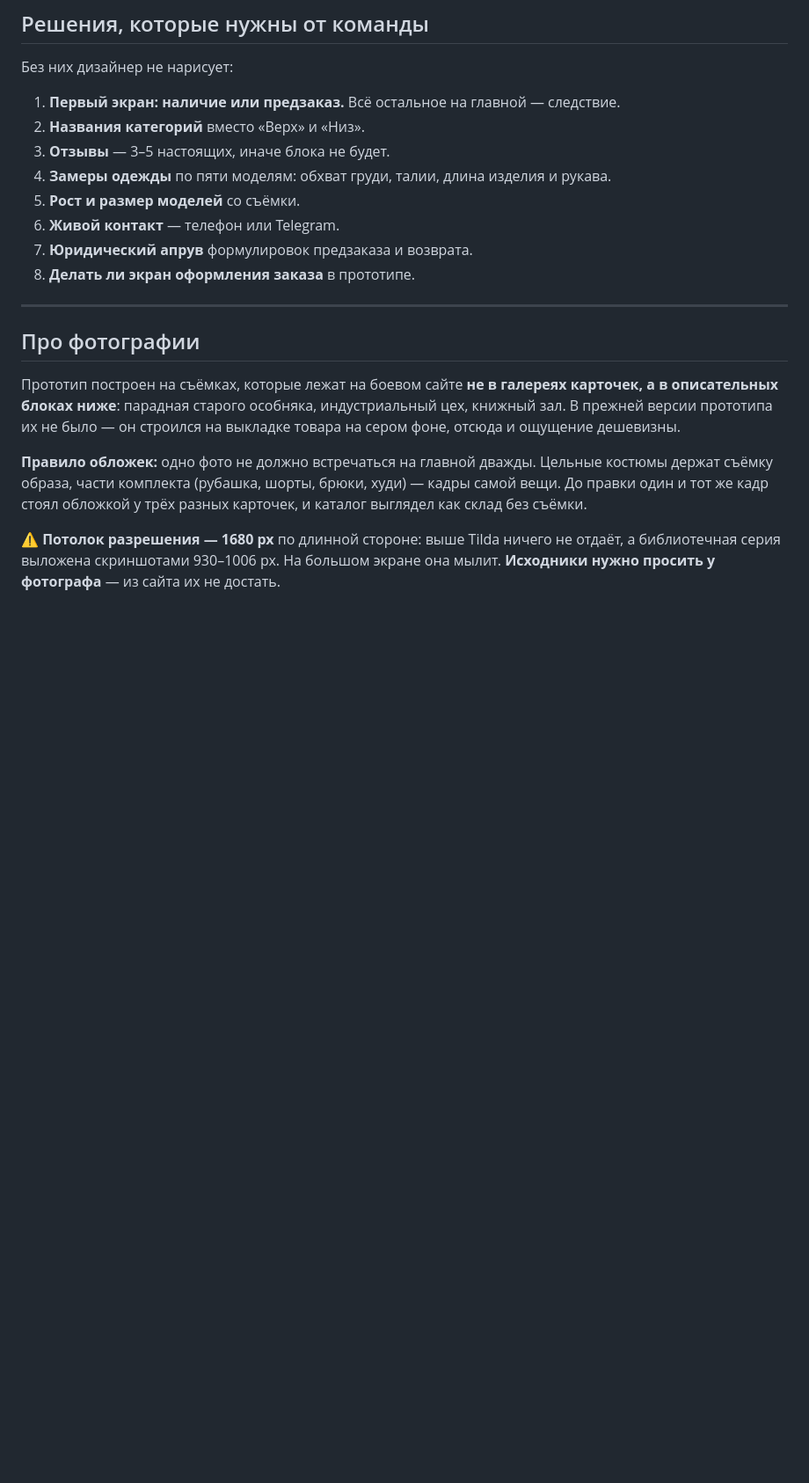
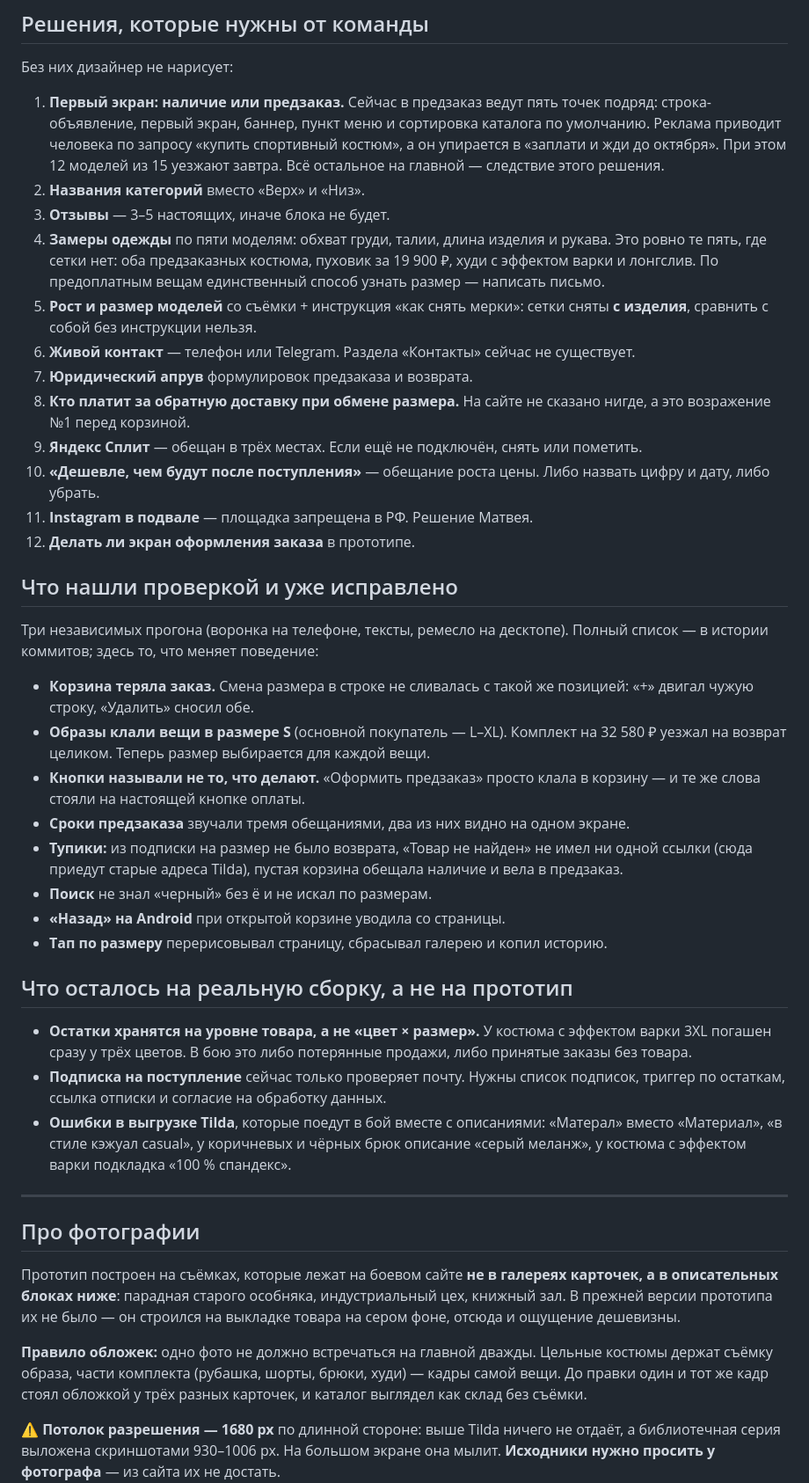
Before and after one commit to whsmotilek/vnachale-prototip, a Markdown page: BLOCKS.md, the part around the change. Shown at 88% size. Rendered like a GitHub page; blank space fills up the shorter version.

Commit message:
Документ по блокам: решения команды и итоги проверки
Co-Authored-By: Claude Opus 5 <noreply@anthropic.com>

```diff
--- a/BLOCKS.md
+++ b/BLOCKS.md
@@ -228,14 +228,58 @@
 
 Без них дизайнер не нарисует:
 
-1. **Первый экран: наличие или предзаказ.** Всё остальное на главной — следствие.
+1. **Первый экран: наличие или предзаказ.** Сейчас в предзаказ ведут пять точек
+   подряд: строка-объявление, первый экран, баннер, пункт меню и сортировка каталога
+   по умолчанию. Реклама приводит человека по запросу «купить спортивный костюм»,
+   а он упирается в «заплати и жди до октября». При этом 12 моделей из 15 уезжают
+   завтра. Всё остальное на главной — следствие этого решения.
 2. **Названия категорий** вместо «Верх» и «Низ».
 3. **Отзывы** — 3–5 настоящих, иначе блока не будет.
 4. **Замеры одежды** по пяти моделям: обхват груди, талии, длина изделия и рукава.
-5. **Рост и размер моделей** со съёмки.
-6. **Живой контакт** — телефон или Telegram.
+   Это ровно те пять, где сетки нет: оба предзаказных костюма, пуховик за 19 900 ₽,
+   худи с эффектом варки и лонгслив. По предоплатным вещам единственный способ
+   узнать размер — написать письмо.
+5. **Рост и размер моделей** со съёмки + инструкция «как снять мерки»: сетки сняты
+   **с изделия**, сравнить с собой без инструкции нельзя.
+6. **Живой контакт** — телефон или Telegram. Раздела «Контакты» сейчас не существует.
 7. **Юридический апрув** формулировок предзаказа и возврата.
-8. **Делать ли экран оформления заказа** в прототипе.
+8. **Кто платит за обратную доставку при обмене размера.** На сайте не сказано нигде,
+   а это возражение №1 перед корзиной.
+9. **Яндекс Сплит** — обещан в трёх местах. Если ещё не подключён, снять или пометить.
+10. **«Дешевле, чем будут после поступления»** — обещание роста цены. Либо назвать
+    цифру и дату, либо убрать.
+11. **Instagram в подвале** — площадка запрещена в РФ. Решение Матвея.
+12. **Делать ли экран оформления заказа** в прототипе.
+
+## Что нашли проверкой и уже исправлено
+
+Три независимых прогона (воронка на телефоне, тексты, ремесло на десктопе).
+Полный список — в истории коммитов; здесь то, что меняет поведение:
+
+- **Корзина теряла заказ.** Смена размера в строке не сливалась с такой же
+  позицией: «+» двигал чужую строку, «Удалить» сносил обе.
+- **Образы клали вещи в размере S** (основной покупатель — L–XL). Комплект на
+  32 580 ₽ уезжал на возврат целиком. Теперь размер выбирается для каждой вещи.
+- **Кнопки называли не то, что делают.** «Оформить предзаказ» просто клала в
+  корзину — и те же слова стояли на настоящей кнопке оплаты.
+- **Сроки предзаказа** звучали тремя обещаниями, два из них видно на одном экране.
+- **Тупики:** из подписки на размер не было возврата, «Товар не найден» не имел ни
+  одной ссылки (сюда приедут старые адреса Tilda), пустая корзина обещала наличие
+  и вела в предзаказ.
+- **Поиск** не знал «черный» без ё и не искал по размерам.
+- **«Назад» на Android** при открытой корзине уводила со страницы.
+- **Тап по размеру** перерисовывал страницу, сбрасывал галерею и копил историю.
+
+## Что осталось на реальную сборку, а не на прототип
+
+- **Остатки хранятся на уровне товара, а не «цвет × размер».** У костюма с эффектом
+  варки 3XL погашен сразу у трёх цветов. В бою это либо потерянные продажи, либо
+  принятые заказы без товара.
+- **Подписка на поступление** сейчас только проверяет почту. Нужны список подписок,
+  триггер по остаткам, ссылка отписки и согласие на обработку данных.
+- **Ошибки в выгрузке Tilda**, которые поедут в бой вместе с описаниями: «Матерал»
+  вместо «Материал», «в стиле кэжуал casual», у коричневых и чёрных брюк описание
+  «серый меланж», у костюма с эффектом варки подкладка «100 % спандекс».
 
 ---
 
```
